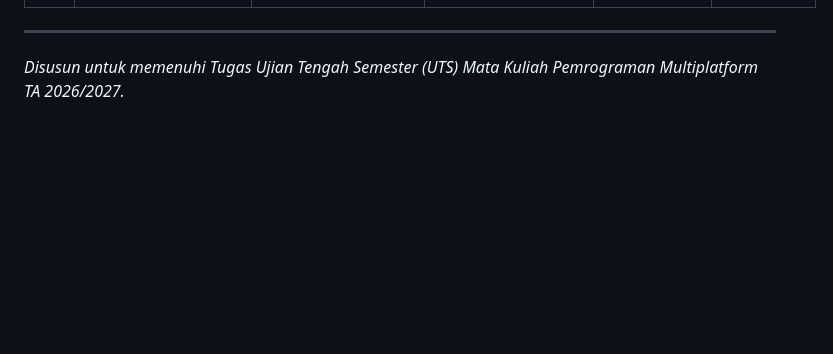
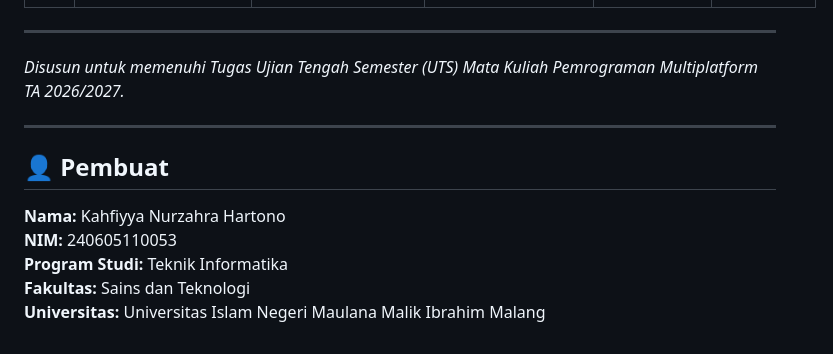
Before and after one commit to novaldwipamungkas16-sys/UTS_MultiPlatform, a Markdown page: fintrack_app/README.md, the part around the change. Rendered like a GitHub page; blank space fills up the shorter version.

Commit message:
docs: tambah informasi pembuat di README

```diff
--- a/fintrack_app/README.md
+++ b/fintrack_app/README.md
@@ -195,3 +195,13 @@ flutter test
 ---
 
 *Disusun untuk memenuhi Tugas Ujian Tengah Semester (UTS) Mata Kuliah Pemrograman Multiplatform TA 2026/2027.*
+
+---
+
+## 👤 Pembuat
+
+**Nama:** Kahfiyya Nurzahra Hartono
+**NIM:** 240605110053
+**Program Studi:** Teknik Informatika
+**Fakultas:** Sains dan Teknologi
+**Universitas:** Universitas Islam Negeri Maulana Malik Ibrahim Malang
```
